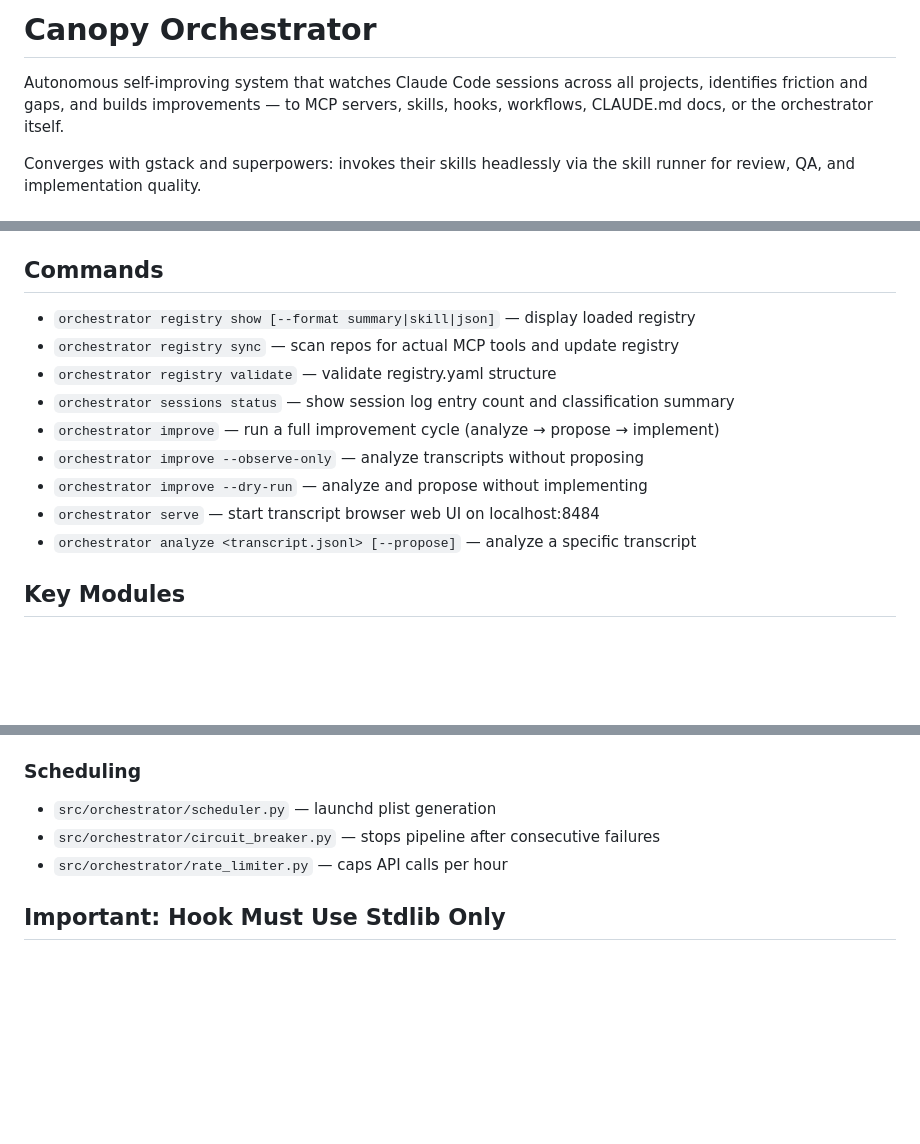
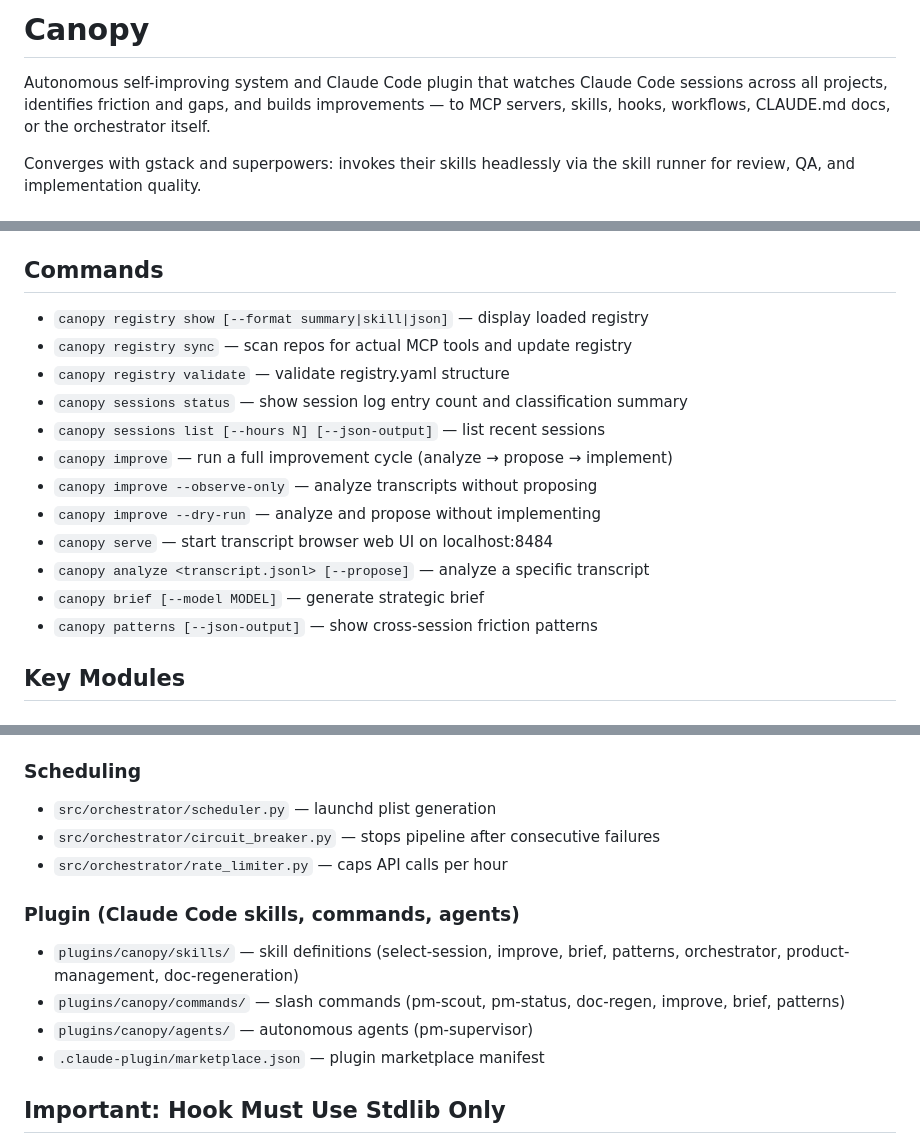
Before and after one commit to jjackson/canopy, a Markdown page: .claude/CLAUDE.md, 3 parts joined by grey strips. GitHub-like rendering; blank space fills up the shorter version.

Commit message:
docs: update CLAUDE.md — rename orchestrator CLI refs to canopy, add plugin structure
Co-Authored-By: Claude Sonnet 4.6 <noreply@anthropic.com>

```diff
--- a/.claude/CLAUDE.md
+++ b/.claude/CLAUDE.md
@@ -1,8 +1,9 @@
-# Canopy Orchestrator
+# Canopy
 
-Autonomous self-improving system that watches Claude Code sessions across all
-projects, identifies friction and gaps, and builds improvements — to MCP
-servers, skills, hooks, workflows, CLAUDE.md docs, or the orchestrator itself.
+Autonomous self-improving system and Claude Code plugin that watches Claude
+Code sessions across all projects, identifies friction and gaps, and builds
+improvements — to MCP servers, skills, hooks, workflows, CLAUDE.md docs, or
+the orchestrator itself.
 
 Converges with gstack and superpowers: invokes their skills headlessly via the
 skill runner for review, QA, and implementation quality.
@@ -34,15 +35,18 @@ cd ~/emdash-projects/canopy-orchestrator && git pull --rebase && git push
 - Subprocess invocation of `claude -p` for analysis, proposals, and implementation
 
 ## Commands
-- `orchestrator registry show [--format summary|skill|json]` — display loaded registry
-- `orchestrator registry sync` — scan repos for actual MCP tools and update registry
-- `orchestrator registry validate` — validate registry.yaml structure
-- `orchestrator sessions status` — show session log entry count and classification summary
-- `orchestrator improve` — run a full improvement cycle (analyze → propose → implement)
-- `orchestrator improve --observe-only` — analyze transcripts without proposing
-- `orchestrator improve --dry-run` — analyze and propose without implementing
-- `orchestrator serve` — start transcript browser web UI on localhost:8484
-- `orchestrator analyze <transcript.jsonl> [--propose]` — analyze a specific transcript
+- `canopy registry show [--format summary|skill|json]` — display loaded registry
+- `canopy registry sync` — scan repos for actual MCP tools and update registry
+- `canopy registry validate` — validate registry.yaml structure
+- `canopy sessions status` — show session log entry count and classification summary
+- `canopy sessions list [--hours N] [--json-output]` — list recent sessions
+- `canopy improve` — run a full improvement cycle (analyze → propose → implement)
+- `canopy improve --observe-only` — analyze transcripts without proposing
+- `canopy improve --dry-run` — analyze and propose without implementing
+- `canopy serve` — start transcript browser web UI on localhost:8484
+- `canopy analyze <transcript.jsonl> [--propose]` — analyze a specific transcript
+- `canopy brief [--model MODEL]` — generate strategic brief
+- `canopy patterns [--json-output]` — show cross-session friction patterns
 
 ## Key Modules
 
@@ -87,6 +91,12 @@ cd ~/emdash-projects/canopy-orchestrator && git pull --rebase && git push
 - `src/orchestrator/circuit_breaker.py` — stops pipeline after consecutive failures
 - `src/orchestrator/rate_limiter.py` — caps API calls per hour
 
+### Plugin (Claude Code skills, commands, agents)
+- `plugins/canopy/skills/` — skill definitions (select-session, improve, brief, patterns, orchestrator, product-management, doc-regeneration)
+- `plugins/canopy/commands/` — slash commands (pm-scout, pm-status, doc-regen, improve, brief, patterns)
+- `plugins/canopy/agents/` — autonomous agents (pm-supervisor)
+- `.claude-plugin/marketplace.json` — plugin marketplace manifest
+
 ## Important: Hook Must Use Stdlib Only
 `hooks/post_tool_use.py` runs with system python3 which may not have PyYAML.
 The repo map uses JSON (not YAML). Any hook code must use only stdlib modules.
```
